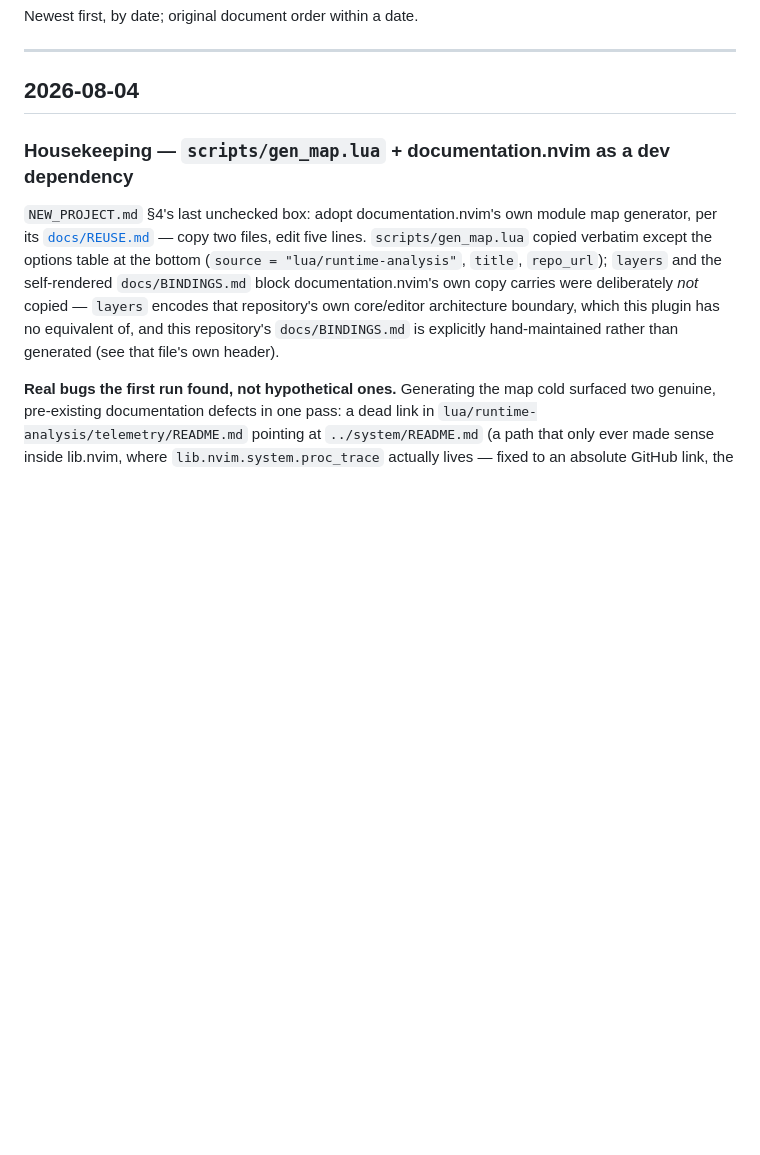
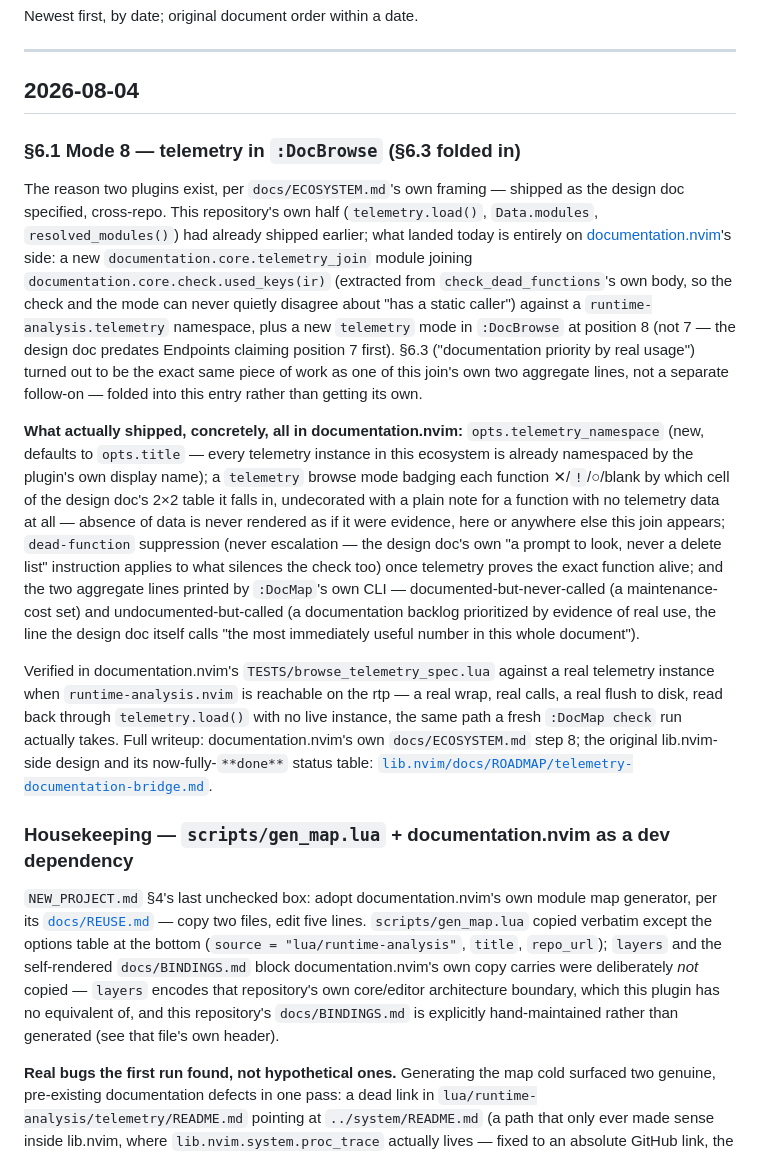
Before and after one commit to StefanBartl/runtime-analysis.nvim, a Markdown page: docs/FINISHED.md, the part around the change. Rendered like a GitHub page; blank space fills up the shorter version.

```diff
--- a/docs/FINISHED.md
+++ b/docs/FINISHED.md
@@ -25,6 +25,50 @@ Newest first, by date; original document order within a date.
 ---
 
 ## 2026-08-04
+
+### §6.1 Mode 8 — telemetry in `:DocBrowse` (§6.3 folded in)
+
+The reason two plugins exist, per `docs/ECOSYSTEM.md`'s own framing —
+shipped as the design doc specified, cross-repo. This repository's own
+half (`telemetry.load()`, `Data.modules`, `resolved_modules()`) had
+already shipped earlier; what landed today is entirely on
+[documentation.nvim](https://github.com/StefanBartl/documentation.nvim)'s
+side: a new `documentation.core.telemetry_join` module joining
+`documentation.core.check.used_keys(ir)` (extracted from
+`check_dead_functions`'s own body, so the check and the mode can never
+quietly disagree about "has a static caller") against a
+`runtime-analysis.telemetry` namespace, plus a new `telemetry` mode in
+`:DocBrowse` at position 8 (not 7 — the design doc predates Endpoints
+claiming position 7 first). §6.3 ("documentation priority by real usage")
+turned out to be the exact same piece of work as one of this join's own
+two aggregate lines, not a separate follow-on — folded into this entry
+rather than getting its own.
+
+**What actually shipped, concretely, all in documentation.nvim:**
+`opts.telemetry_namespace` (new, defaults to `opts.title` — every
+telemetry instance in this ecosystem is already namespaced by the
+plugin's own display name); a `telemetry` browse mode badging each
+function ✕/`!`/○/blank by which cell of the design doc's 2×2 table it
+falls in, undecorated with a plain note for a function with no telemetry
+data at all — absence of data is never rendered as if it were evidence,
+here or anywhere else this join appears; `dead-function` suppression
+(never escalation — the design doc's own "a prompt to look, never a
+delete list" instruction applies to what silences the check too) once
+telemetry proves the exact function alive; and the two aggregate lines
+printed by `:DocMap`'s own CLI — documented-but-never-called (a
+maintenance-cost set) and undocumented-but-called (a documentation
+backlog prioritized by evidence of real use, the line the design doc
+itself calls "the most immediately useful number in this whole
+document").
+
+Verified in documentation.nvim's `TESTS/browse_telemetry_spec.lua`
+against a real telemetry instance when `runtime-analysis.nvim` is
+reachable on the rtp — a real wrap, real calls, a real flush to disk,
+read back through `telemetry.load()` with no live instance, the same
+path a fresh `:DocMap check` run actually takes. Full writeup:
+documentation.nvim's own `docs/ECOSYSTEM.md` step 8; the original
+lib.nvim-side design and its now-fully-`**done**` status table:
+[`lib.nvim/docs/ROADMAP/telemetry-documentation-bridge.md`](https://github.com/StefanBartl/lib.nvim/blob/main/docs/ROADMAP/telemetry-documentation-bridge.md).
 
 ### Housekeeping — `scripts/gen_map.lua` + documentation.nvim as a dev dependency
 
```
Also changed, not shown: docs/IDEAS.md (+7 -10 lines), docs/ROADMAP.md (+1 -31 lines).
